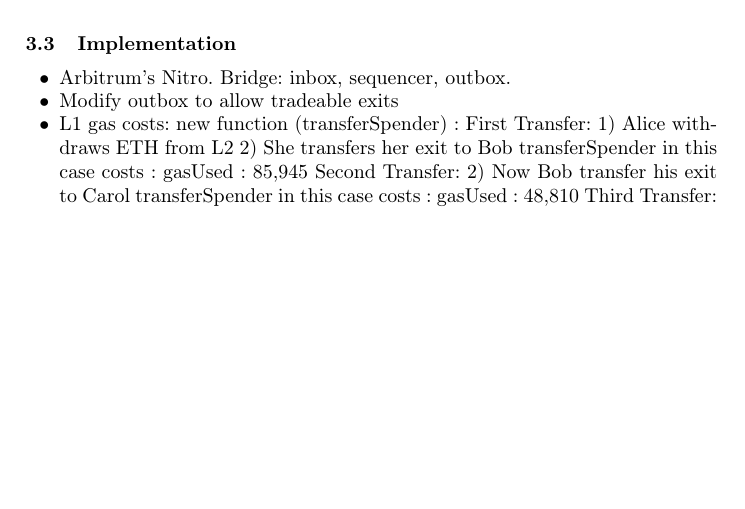
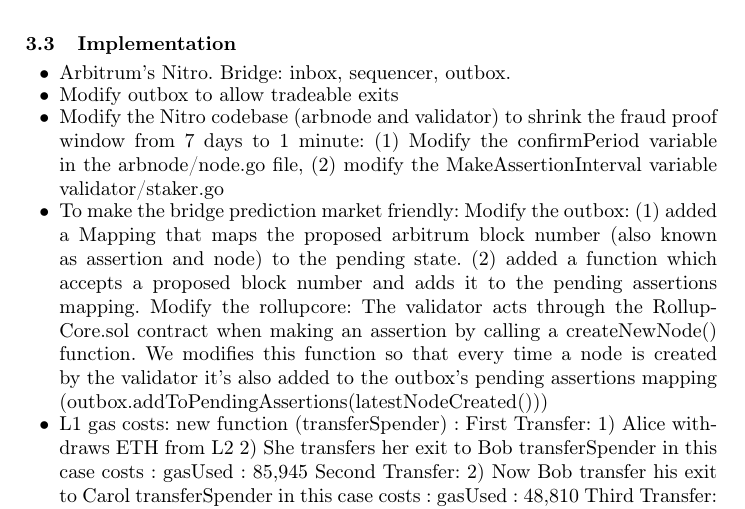
Before and after one commit to MadibaGroup/2022-EventualFinality, a LaTeX paper (tex/main.tex, which reads tex/sections/body.tex): part of page 2 of 3, cut so that both start at the same text, the shorter picture padded with empty space. Compiled offline with pdfLaTeX.

Commit message:
text: changes to make the bridge PM friendly

```diff
--- a/tex/sections/body.tex
+++ b/tex/sections/body.tex
@@ -48,6 +48,11 @@
 \begin{itemize}
 \item Arbitrum's Nitro. Bridge: inbox, sequencer, outbox.
 \item Modify outbox to allow tradeable exits
+\item Modify the Nitro codebase (arbnode and validator) to shrink the fraud proof window from 7 days to 1 minute: (1) Modify the confirmPeriod variable in the arbnode/node.go file, (2) modify the MakeAssertionInterval variable validator/staker.go
+\item To make the bridge prediction market friendly:
+Modify the outbox: (1) added a Mapping that maps the proposed arbitrum block number (also known as assertion and node) to the pending state. (2) added a function which accepts a proposed block number and adds it to the pending assertions mapping.
+Modify the rollupcore: The validator acts through the RollupCore.sol contract when making an assertion by calling a createNewNode() function. We modifies this function so that every time a node is created by the validator it's also added to the outbox's pending assertions mapping (outbox.addToPendingAssertions(latestNodeCreated()))
+
 \item L1 gas costs: new function (transferSpender) :
 First Transfer:
 1) Alice withdraws ETH from L2
```
